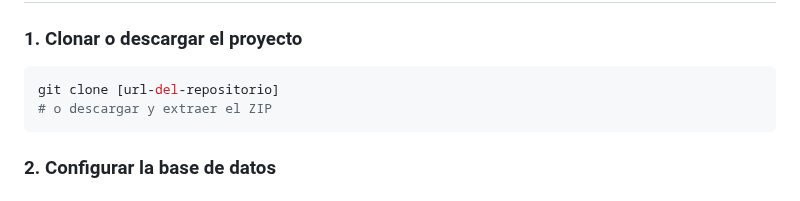
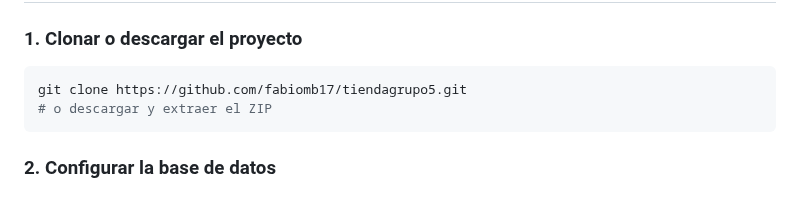
Before and after one commit to fabiomb17/tiendagrupo5, a Markdown page: README.md, the part around the change. Drawn GitHub-style.

Commit message:
agregar repositorio a readme.md

````diff
--- a/README.md
+++ b/README.md
@@ -26,7 +26,7 @@ Sistema de tienda en línea desarrollado con **Programación Orientada a Objetos
 
 ### 1. Clonar o descargar el proyecto
 ```bash
-git clone [url-del-repositorio]
+git clone https://github.com/fabiomb17/tiendagrupo5.git
 # o descargar y extraer el ZIP
 ```
 
````
